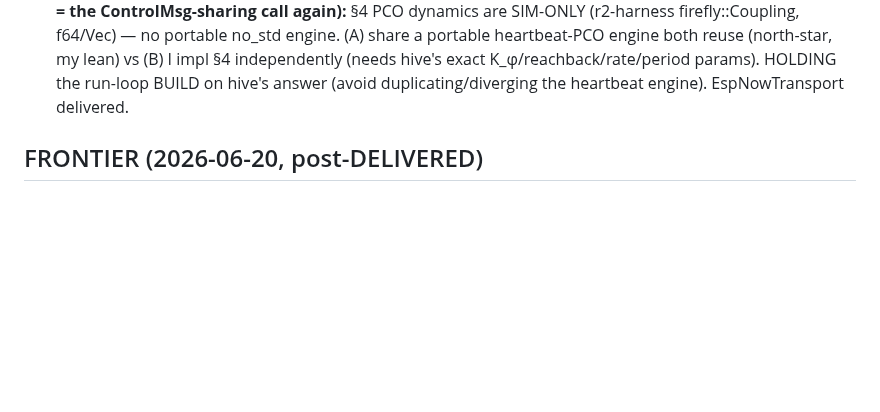
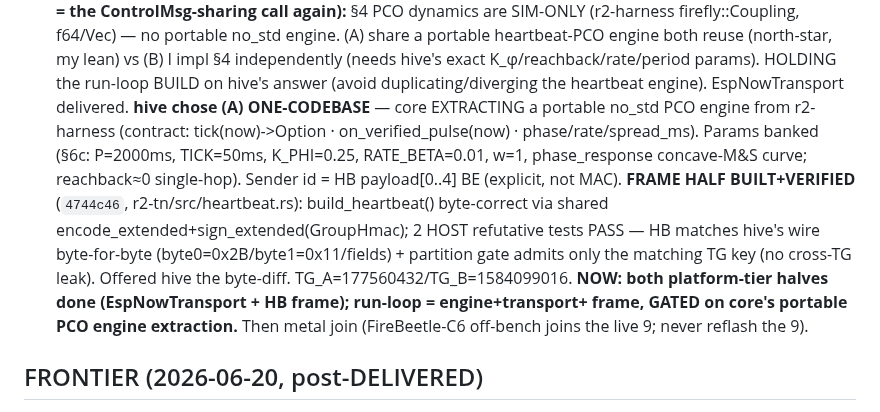
Before and after one commit to reality2-ai/r2-workshop, a Markdown page: RESUME.md, the part around the change. Drawn GitHub-style; blank space fills up the shorter version.

Commit message:
chore(fleet): RESUME — hive chose (A) one-codebase (core extracting PCO engine); FRAME half built+verified (heartbeat.rs, 2 refutative tests); run-loop gated on the engine
Co-Authored-By: Claude Opus 4.8 <noreply@anthropic.com>

```diff
--- a/RESUME.md
+++ b/RESUME.md
@@ -41,6 +41,17 @@ Master save (read-only): `r2-fleet/fleet-context/FLEET-CONTEXT-SAVE.md` (+ plan
   (A) share a portable heartbeat-PCO engine both reuse (north-star, my lean) vs (B) I impl §4
   independently (needs hive's exact K_φ/reachback/rate/period params). HOLDING the run-loop BUILD
   on hive's answer (avoid duplicating/diverging the heartbeat engine). EspNowTransport delivered.
+  **hive chose (A) ONE-CODEBASE** — core EXTRACTING a portable no_std PCO engine from r2-harness
+  (contract: tick(now)->Option<Fire> · on_verified_pulse(now) · phase/rate/spread_ms). Params banked
+  (§6c: P=2000ms, TICK=50ms, K_PHI=0.25, RATE_BETA=0.01, w=1, phase_response concave-M&S curve;
+  reachback≈0 single-hop). Sender id = HB payload[0..4] BE (explicit, not MAC).
+  **FRAME HALF BUILT+VERIFIED** (`4744c46`, r2-tn/src/heartbeat.rs): build_heartbeat() byte-correct
+  via shared encode_extended+sign_extended(GroupHmac); 2 HOST refutative tests PASS — HB matches
+  hive's wire byte-for-byte (byte0=0x2B/byte1=0x11/fields) + partition gate admits only the matching
+  TG key (no cross-TG leak). Offered hive the byte-diff. TG_A=177560432/TG_B=1584099016.
+  **NOW: both platform-tier halves done (EspNowTransport + HB frame); run-loop = engine+transport+
+  frame, GATED on core's portable PCO engine extraction.** Then metal join (FireBeetle-C6 off-bench
+  joins the live 9; never reflash the 9).
 
 ## FRONTIER (2026-06-20, post-DELIVERED)
 - **★ TOP PRIORITY (Roy/supervisor): self-forming BLE→WiFi transient network**
```
